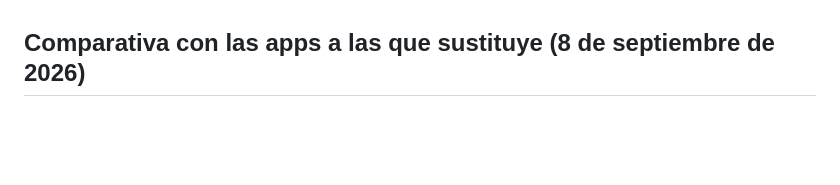
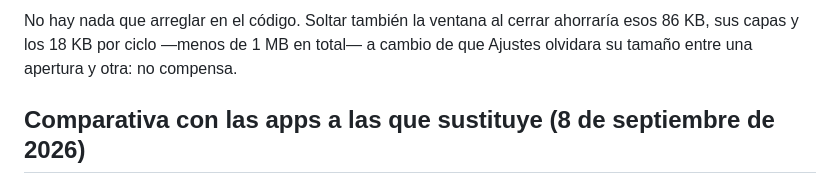
Before and after one commit to BySergiMM/OmniMac, a Markdown page: docs/PERFORMANCE.md, the part around one of its changes. Rendered like a GitHub page; blank space fills up the shorter version.

```diff
--- a/docs/PERFORMANCE.md
+++ b/docs/PERFORMANCE.md
@@ -211,3 +276,6 @@ En disco: **16 MB**, igual que en 0.5.0.
+No hay nada que arreglar en el código. Soltar también la ventana al cerrar ahorraría esos 86 KB,
+sus capas y los 18 KB por ciclo —menos de 1 MB en total— a cambio de que Ajustes olvidara su
+tamaño entre una apertura y otra: no compensa.
 
 ## Comparativa con las apps a las que sustituye (8 de septiembre de 2026)
 
```
Also changed, not shown: other parts of docs/PERFORMANCE.md (+66 -1 lines).
